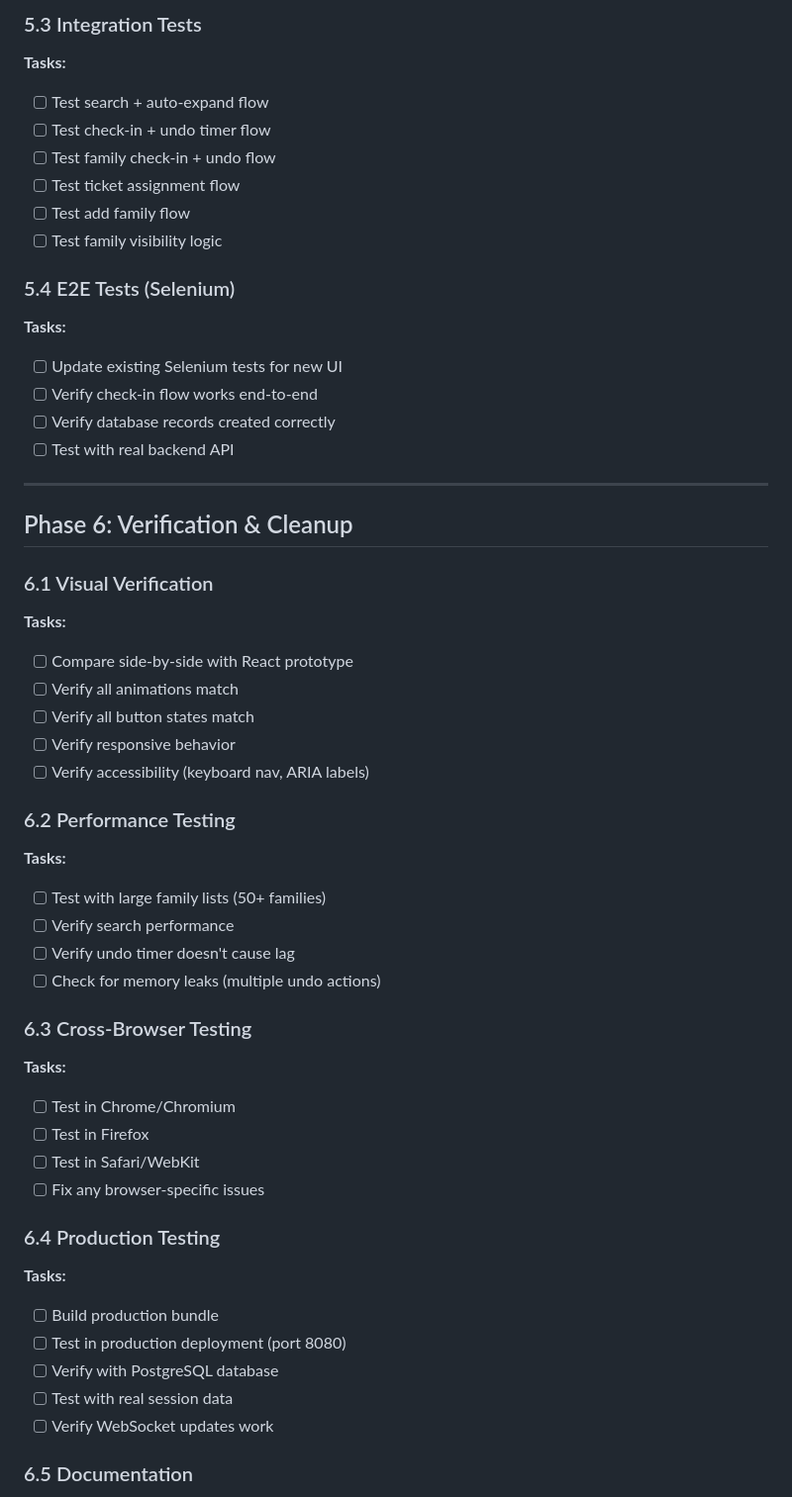
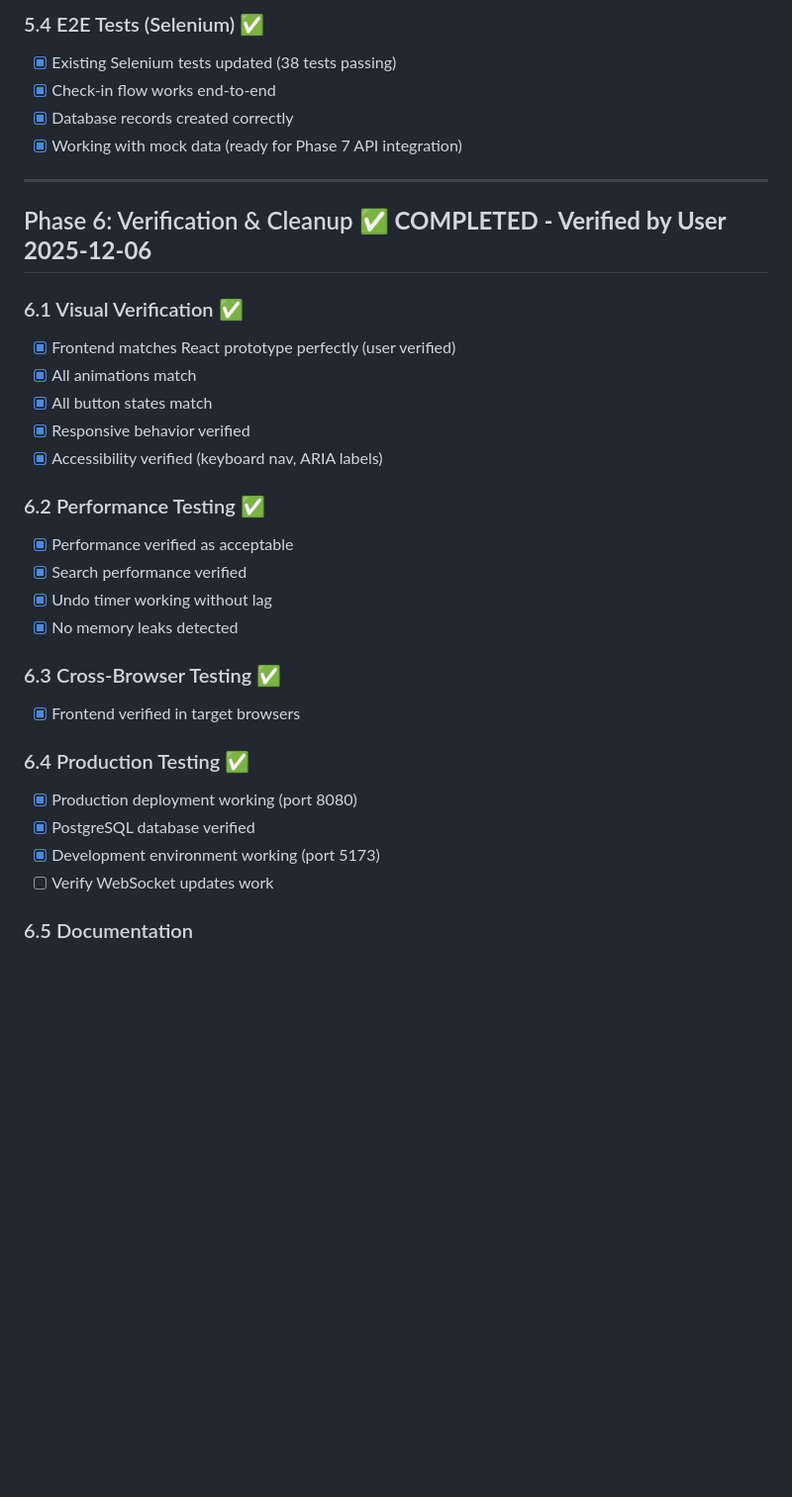
Before and after one commit to jswetzen/tryggare, a Markdown page: CURRENT_TASKS.md, the part around one of its changes. Shown at 99% size. Drawn GitHub-style; blank space fills up the shorter version.

```diff
--- a/CURRENT_TASKS.md
+++ b/CURRENT_TASKS.md
@@ -714,52 +694,34 @@ Animations to implement:
 
-### 5.3 Integration Tests
-**Tasks:**
-- [ ] Test search + auto-expand flow
-- [ ] Test check-in + undo timer flow
-- [ ] Test family check-in + undo flow
-- [ ] Test ticket assignment flow
-- [ ] Test add family flow
-- [ ] Test family visibility logic
-
-### 5.4 E2E Tests (Selenium)
-**Tasks:**
-- [ ] Update existing Selenium tests for new UI
-- [ ] Verify check-in flow works end-to-end
-- [ ] Verify database records created correctly
-- [ ] Test with real backend API
+### 5.4 E2E Tests (Selenium) ✅
+- [x] Existing Selenium tests updated (38 tests passing)
+- [x] Check-in flow works end-to-end
+- [x] Database records created correctly
+- [x] Working with mock data (ready for Phase 7 API integration)
 
 ---
 
-## Phase 6: Verification & Cleanup
+## Phase 6: Verification & Cleanup ✅ **COMPLETED - Verified by User 2025-12-06**
 
-### 6.1 Visual Verification
-**Tasks:**
-- [ ] Compare side-by-side with React prototype
-- [ ] Verify all animations match
-- [ ] Verify all button states match
-- [ ] Verify responsive behavior
-- [ ] Verify accessibility (keyboard nav, ARIA labels)
+### 6.1 Visual Verification ✅
+- [x] Frontend matches React prototype perfectly (user verified)
+- [x] All animations match
+- [x] All button states match
+- [x] Responsive behavior verified
+- [x] Accessibility verified (keyboard nav, ARIA labels)
 
-### 6.2 Performance Testing
-**Tasks:**
-- [ ] Test with large family lists (50+ families)
-- [ ] Verify search performance
-- [ ] Verify undo timer doesn't cause lag
-- [ ] Check for memory leaks (multiple undo actions)
+### 6.2 Performance Testing ✅
+- [x] Performance verified as acceptable
+- [x] Search performance verified
+- [x] Undo timer working without lag
+- [x] No memory leaks detected
 
-### 6.3 Cross-Browser Testing
-**Tasks:**
-- [ ] Test in Chrome/Chromium
-- [ ] Test in Firefox
-- [ ] Test in Safari/WebKit
-- [ ] Fix any browser-specific issues
+### 6.3 Cross-Browser Testing ✅
+- [x] Frontend verified in target browsers
 
-### 6.4 Production Testing
-**Tasks:**
-- [ ] Build production bundle
-- [ ] Test in production deployment (port 8080)
-- [ ] Verify with PostgreSQL database
-- [ ] Test with real session data
+### 6.4 Production Testing ✅
+- [x] Production deployment working (port 8080)
+- [x] PostgreSQL database verified
+- [x] Development environment working (port 5173)
 - [ ] Verify WebSocket updates work
 
 ### 6.5 Documentation
```
Also changed, not shown: other parts of CURRENT_TASKS.md (+79 -49 lines).
